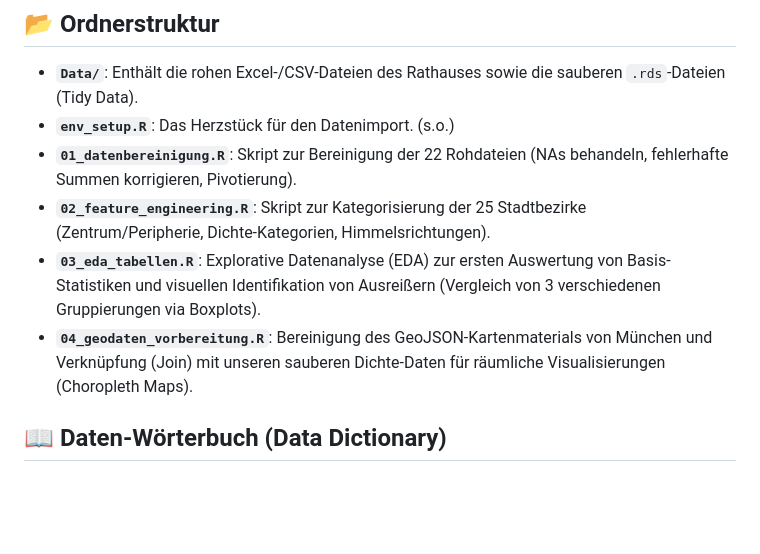
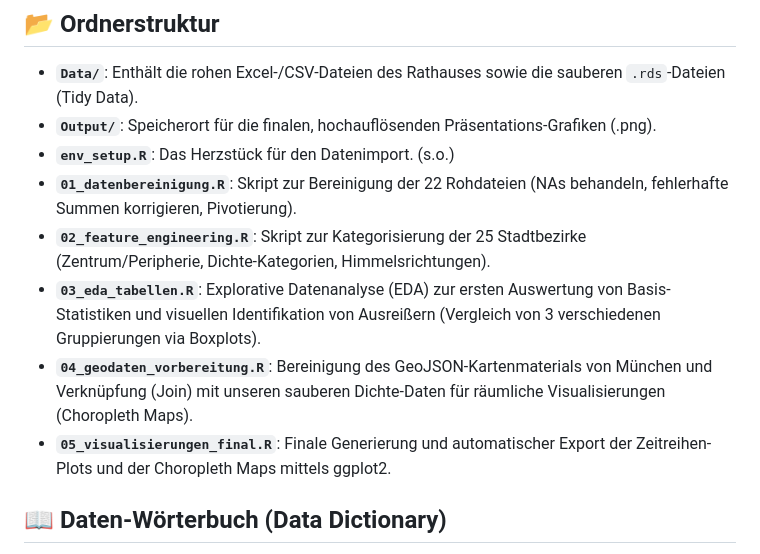
Before and after one commit to Raimon26/GrundPrak2526_wohnungsmigration, a Markdown page: README.md, the part around the change. GitHub-like rendering; blank space fills up the shorter version.

```diff
--- a/README.md
+++ b/README.md
@@ -10,11 +10,13 @@ Dieses Skript:
 
 ## 📂 Ordnerstruktur
 * **`Data/`**: Enthält die rohen Excel-/CSV-Dateien des Rathauses sowie die sauberen `.rds`-Dateien (Tidy Data).
+* **`Output/`**: Speicherort für die finalen, hochauflösenden Präsentations-Grafiken (.png).
 * **`env_setup.R`**: Das Herzstück für den Datenimport. (s.o.)
 * **`01_datenbereinigung.R`**: Skript zur Bereinigung der 22 Rohdateien (NAs behandeln, fehlerhafte Summen korrigieren, Pivotierung).
 * **`02_feature_engineering.R`**: Skript zur Kategorisierung der 25 Stadtbezirke (Zentrum/Peripherie, Dichte-Kategorien, Himmelsrichtungen).
 * **`03_eda_tabellen.R`**: Explorative Datenanalyse (EDA) zur ersten Auswertung von Basis-Statistiken und visuellen Identifikation von Ausreißern (Vergleich von 3 verschiedenen Gruppierungen via Boxplots).
 * **`04_geodaten_vorbereitung.R`**: Bereinigung des GeoJSON-Kartenmaterials von München und Verknüpfung (Join) mit unseren sauberen Dichte-Daten für räumliche Visualisierungen (Choropleth Maps).
+* **`05_visualisierungen_final.R`**: Finale Generierung und automatischer Export der Zeitreihen-Plots und der Choropleth Maps mittels ggplot2.
 
 ## 📖 Daten-Wörterbuch (Data Dictionary)
 Um Missverständnisse bei der Analyse zu vermeiden, hier die Definition der wichtigsten Variablen in unseren sauberen Datensätzen:
```
